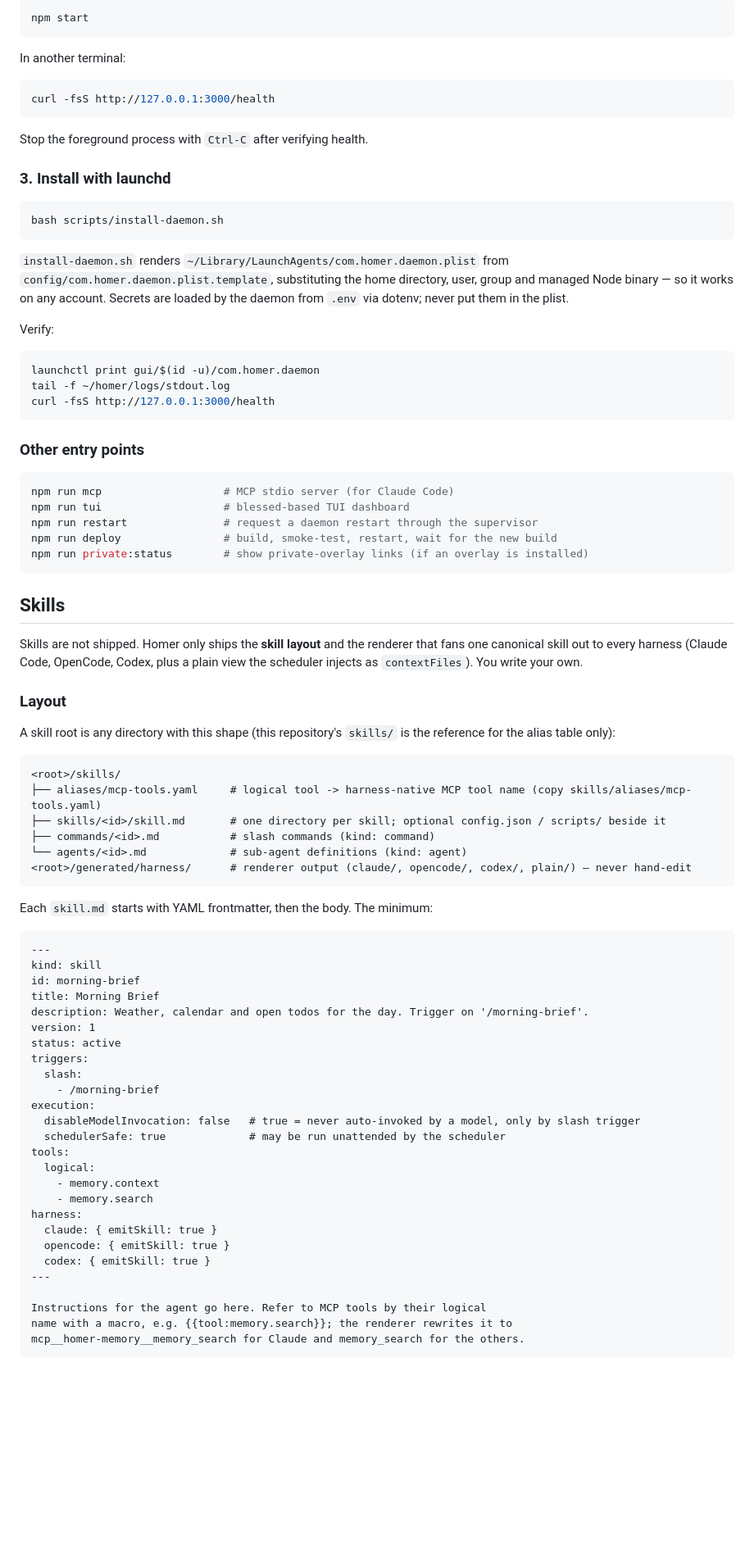
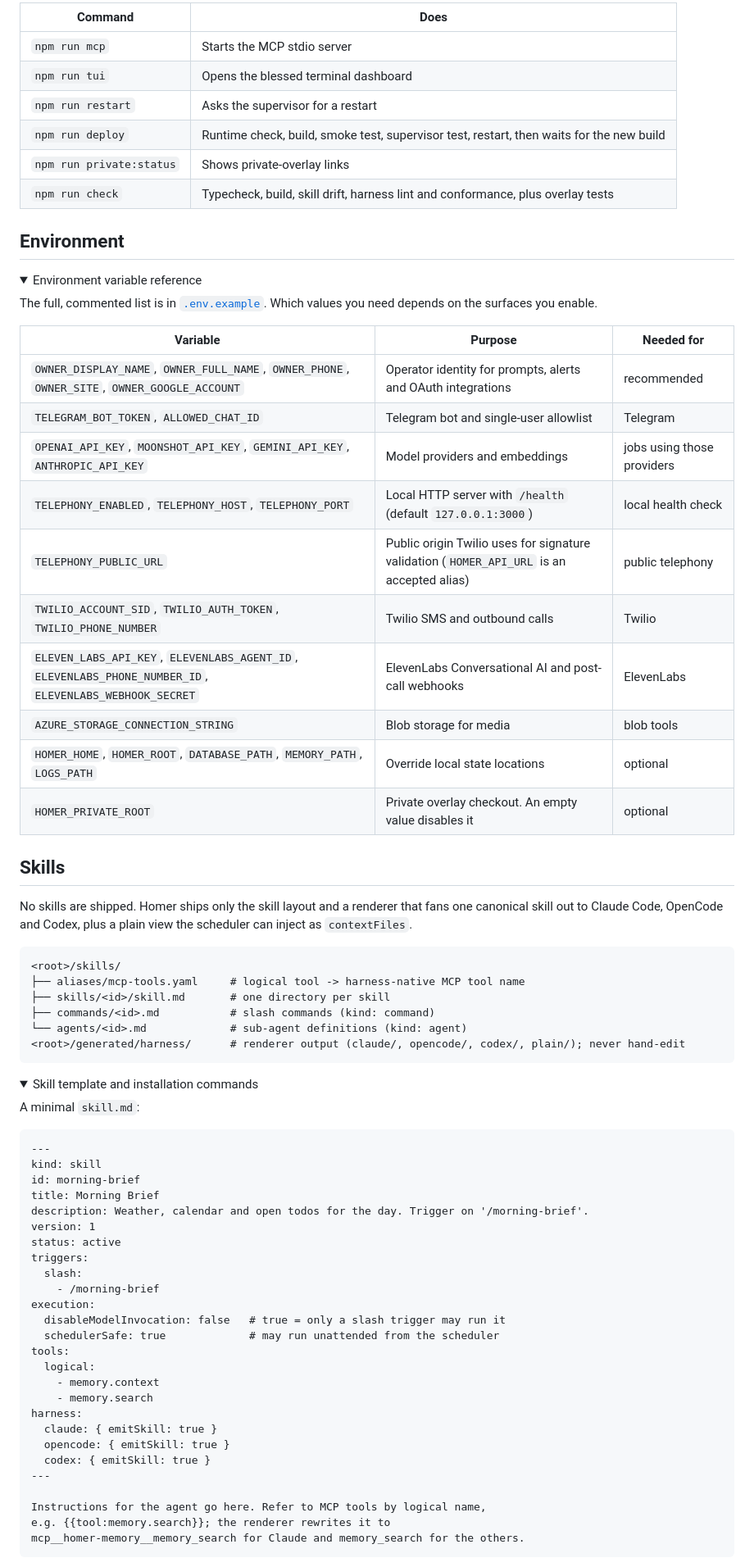
Before and after one commit to Yanqing-Jiang/homer, a Markdown page: README.md, the part around one of its changes. Shown at 82% size. Rendered like a GitHub page; folded sections open; blank space fills up the shorter version.

````diff
--- a/README.md
+++ b/README.md
@@ -82,60 +89,52 @@ Fill in the **operator identity** block of `.env` (`OWNER_DISPLAY_NAME`, `OWNER_
 
-```bash
-npm start
-```
+| Command | Does |
+|---|---|
+| `npm run mcp` | Starts the MCP stdio server |
+| `npm run tui` | Opens the blessed terminal dashboard |
+| `npm run restart` | Asks the supervisor for a restart |
+| `npm run deploy` | Runtime check, build, smoke test, supervisor test, restart, then waits for the new build |
+| `npm run private:status` | Shows private-overlay links |
+| `npm run check` | Typecheck, build, skill drift, harness lint and conformance, plus overlay tests |
 
-In another terminal:
+## Environment
 
-```bash
-curl -fsS http://127.0.0.1:3000/health
-```
+<details>
+<summary>Environment variable reference</summary>
 
-Stop the foreground process with `Ctrl-C` after verifying health.
+The full, commented list is in [`.env.example`](.env.example). Which values you need depends on the surfaces you enable.
 
-### 3. Install with launchd
+| Variable | Purpose | Needed for |
+|---|---|---|
+| `OWNER_DISPLAY_NAME`, `OWNER_FULL_NAME`, `OWNER_PHONE`, `OWNER_SITE`, `OWNER_GOOGLE_ACCOUNT` | Operator identity for prompts, alerts and OAuth integrations | recommended |
+| `TELEGRAM_BOT_TOKEN`, `ALLOWED_CHAT_ID` | Telegram bot and single-user allowlist | Telegram |
+| `OPENAI_API_KEY`, `MOONSHOT_API_KEY`, `GEMINI_API_KEY`, `ANTHROPIC_API_KEY` | Model providers and embeddings | jobs using those providers |
+| `TELEPHONY_ENABLED`, `TELEPHONY_HOST`, `TELEPHONY_PORT` | Local HTTP server with `/health` (default `127.0.0.1:3000`) | local health check |
+| `TELEPHONY_PUBLIC_URL` | Public origin Twilio uses for signature validation (`HOMER_API_URL` is an accepted alias) | public telephony |
+| `TWILIO_ACCOUNT_SID`, `TWILIO_AUTH_TOKEN`, `TWILIO_PHONE_NUMBER` | Twilio SMS and outbound calls | Twilio |
+| `ELEVEN_LABS_API_KEY`, `ELEVENLABS_AGENT_ID`, `ELEVENLABS_PHONE_NUMBER_ID`, `ELEVENLABS_WEBHOOK_SECRET` | ElevenLabs Conversational AI and post-call webhooks | ElevenLabs |
+| `AZURE_STORAGE_CONNECTION_STRING` | Blob storage for media | blob tools |
+| `HOMER_HOME`, `HOMER_ROOT`, `DATABASE_PATH`, `MEMORY_PATH`, `LOGS_PATH` | Override local state locations | optional |
+| `HOMER_PRIVATE_ROOT` | Private overlay checkout. An empty value disables it | optional |
 
-```bash
-bash scripts/install-daemon.sh
-```
-
-`install-daemon.sh` renders `~/Library/LaunchAgents/com.homer.daemon.plist` from `config/com.homer.daemon.plist.template`, substituting the home directory, user, group and managed Node binary — so it works on any account. Secrets are loaded by the daemon from `.env` via dotenv; never put them in the plist.
-
-Verify:
-
-```bash
-launchctl print gui/$(id -u)/com.homer.daemon
-tail -f ~/homer/logs/stdout.log
-curl -fsS http://127.0.0.1:3000/health
-```
-
-### Other entry points
-
-```bash
-npm run mcp                   # MCP stdio server (for Claude Code)
-npm run tui                   # blessed-based TUI dashboard
-npm run restart               # request a daemon restart through the supervisor
-npm run deploy                # build, smoke-test, restart, wait for the new build
-npm run private:status        # show private-overlay links (if an overlay is installed)
-```
+</details>
 
 ## Skills
 
-Skills are not shipped. Homer only ships the **skill layout** and the renderer that fans one canonical skill out to every harness (Claude Code, OpenCode, Codex, plus a plain view the scheduler injects as `contextFiles`). You write your own.
+No skills are shipped. Homer ships only the skill layout and a renderer that fans one canonical skill out to Claude Code, OpenCode and Codex, plus a plain view the scheduler can inject as `contextFiles`.
 
-### Layout
-
-A skill root is any directory with this shape (this repository's `skills/` is the reference for the alias table only):
-
-```
+```text
 <root>/skills/
-├── aliases/mcp-tools.yaml     # logical tool -> harness-native MCP tool name (copy skills/aliases/mcp-tools.yaml)
-├── skills/<id>/skill.md       # one directory per skill; optional config.json / scripts/ beside it
+├── aliases/mcp-tools.yaml     # logical tool -> harness-native MCP tool name
+├── skills/<id>/skill.md       # one directory per skill
 ├── commands/<id>.md           # slash commands (kind: command)
 └── agents/<id>.md             # sub-agent definitions (kind: agent)
-<root>/generated/harness/      # renderer output (claude/, opencode/, codex/, plain/) — never hand-edit
+<root>/generated/harness/      # renderer output (claude/, opencode/, codex/, plain/); never hand-edit
 ```
 
-Each `skill.md` starts with YAML frontmatter, then the body. The minimum:
+<details>
+<summary>Skill template and installation commands</summary>
+
+A minimal `skill.md`:
 
 ```markdown
 ---
@@ -149,8 +148,8 @@ triggers:
   slash:
     - /morning-brief
 execution:
-  disableModelInvocation: false   # true = never auto-invoked by a model, only by slash trigger
-  schedulerSafe: true             # may be run unattended by the scheduler
+  disableModelInvocation: false   # true = only a slash trigger may run it
+  schedulerSafe: true             # may run unattended from the scheduler
 tools:
   logical:
     - memory.context
@@ -161,8 +160,8 @@ harness:
   codex: { emitSkill: true }
 ---
 
-Instructions for the agent go here. Refer to MCP tools by their logical
-name with a macro, e.g. {{tool:memory.search}}; the renderer rewrites it to
+Instructions for the agent go here. Refer to MCP tools by logical name,
+e.g. {{tool:memory.search}}; the renderer rewrites it to
 mcp__homer-memory__memory_search for Claude and memory_search for the others.
 ```
 
````
Also changed, not shown: other parts of README.md (+85 -136 lines).
